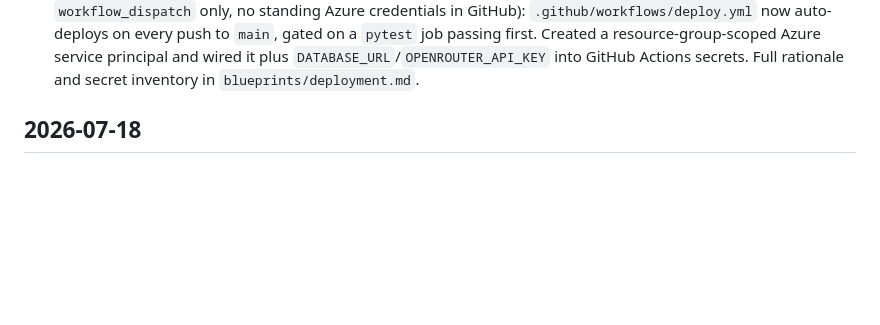
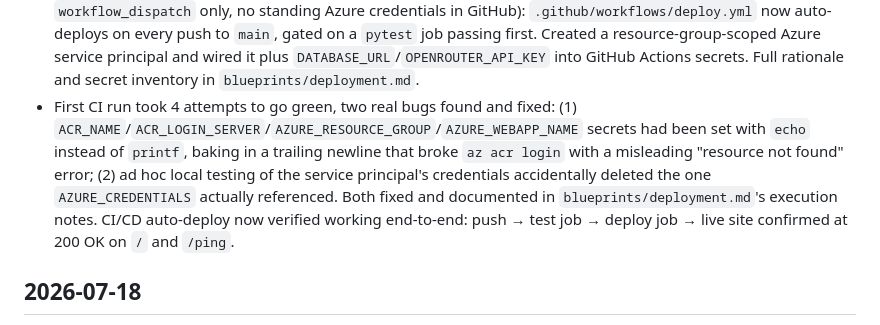
Before and after one commit to OttavioAP/Autonomized_Takehome, a Markdown page: CHANGELOG.md, the part around the change. Rendered like a GitHub page; blank space fills up the shorter version.

```diff
--- a/CHANGELOG.md
+++ b/CHANGELOG.md
@@ -18,6 +18,7 @@ Most recent entry at the top. One entry per meaningful change — new/updated re
 - Fixed a mixed-content bug on the deployed site: Azure terminates TLS at its edge and forwards to the container over plain HTTP, so `url_for()` generated `http://` asset links on the `https://` page, which browsers blocked. Fixed via `--proxy-headers --forwarded-allow-ips=*` on the Dockerfile's `uvicorn` CMD so it honors Azure's `X-Forwarded-Proto` header. Diagnosed with a temporary `/debug-headers` route (added, used, then removed).
 - Found and worked around an intermittent issue where `az webapp config container set` + restart leaves the site reporting `Running` but actually unresponsive (Docker log shows an interrupted image pull); `deploy.sh` now issues a second restart automatically, which has reliably recovered it both times it's been hit.
 - At the user's request, revised the CI/CD decision from `stack-and-infra.md` (originally: no auto-deploy, manual `workflow_dispatch` only, no standing Azure credentials in GitHub): `.github/workflows/deploy.yml` now auto-deploys on every push to `main`, gated on a `pytest` job passing first. Created a resource-group-scoped Azure service principal and wired it plus `DATABASE_URL`/`OPENROUTER_API_KEY` into GitHub Actions secrets. Full rationale and secret inventory in `blueprints/deployment.md`.
+- First CI run took 4 attempts to go green, two real bugs found and fixed: (1) `ACR_NAME`/`ACR_LOGIN_SERVER`/`AZURE_RESOURCE_GROUP`/`AZURE_WEBAPP_NAME` secrets had been set with `echo` instead of `printf`, baking in a trailing newline that broke `az acr login` with a misleading "resource not found" error; (2) ad hoc local testing of the service principal's credentials accidentally deleted the one `AZURE_CREDENTIALS` actually referenced. Both fixed and documented in `blueprints/deployment.md`'s execution notes. CI/CD auto-deploy now verified working end-to-end: push → test job → deploy job → live site confirmed at 200 OK on `/` and `/ping`.
 
 ## 2026-07-18
 
```
Also changed, not shown: blueprints/deployment.md (+29 -0 lines).
